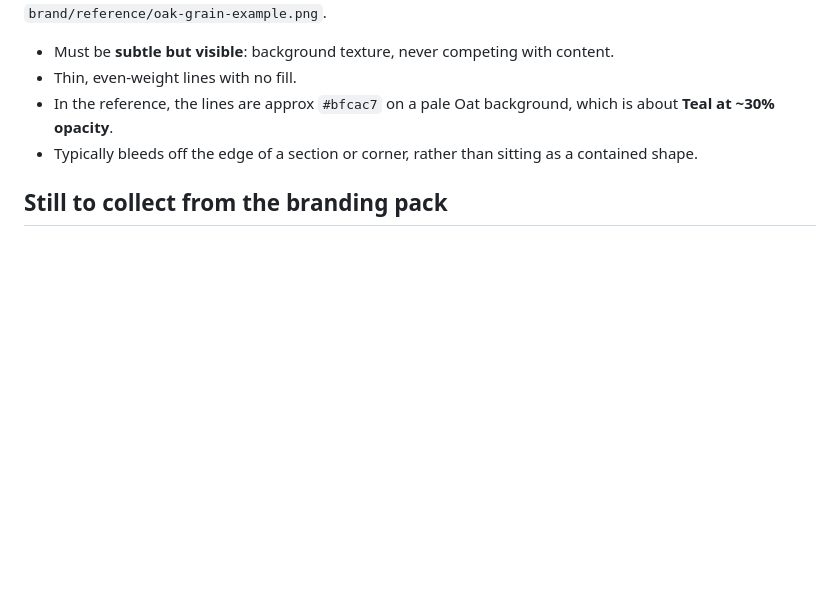
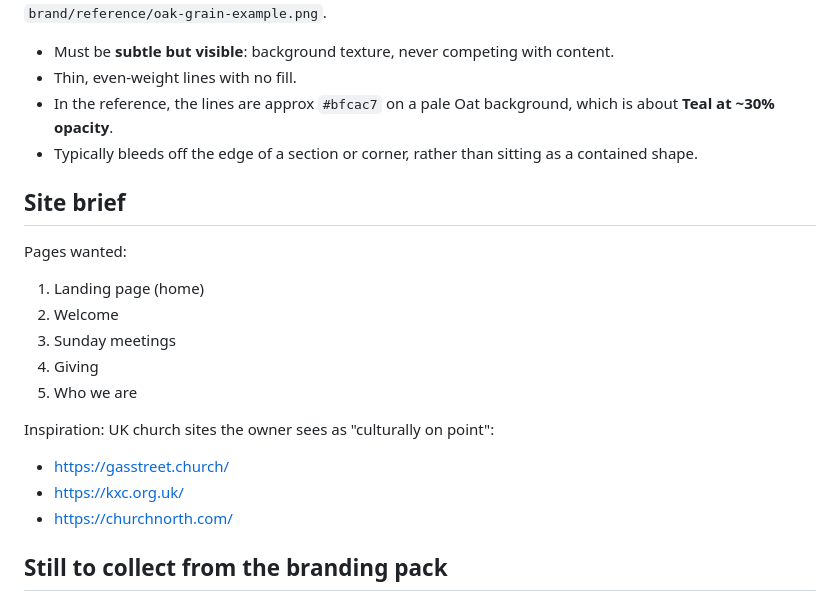
Before and after one commit to sevenoakschurch/sevenoakschurch, a Markdown page: CLAUDE.md, the part around the change. GitHub-like rendering; blank space fills up the shorter version.

Commit message:
Add site brief: pages and inspiration sites
Co-Authored-By: Claude Opus 5.5 <noreply@anthropic.com>
Claude-Session: https://claude.ai/code/session_018tPUdU4fyZ2pk5KiH9Pd4j

```diff
--- a/CLAUDE.md
+++ b/CLAUDE.md
@@ -56,6 +56,22 @@ A key brand design feature: flowing, wood-grain / contour-style thin lines (like
 - In the reference, the lines are approx `#bfcac7` on a pale Oat background, which is about **Teal at ~30% opacity**.
 - Typically bleeds off the edge of a section or corner, rather than sitting as a contained shape.
 
+## Site brief
+
+Pages wanted:
+
+1. Landing page (home)
+2. Welcome
+3. Sunday meetings
+4. Giving
+5. Who we are
+
+Inspiration: UK church sites the owner sees as "culturally on point":
+
+- https://gasstreet.church/
+- https://kxc.org.uk/
+- https://churchnorth.com/
+
 ## Still to collect from the branding pack
 
 - Logo files
```
